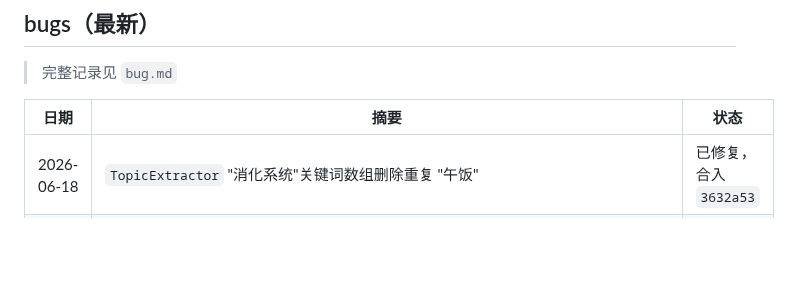
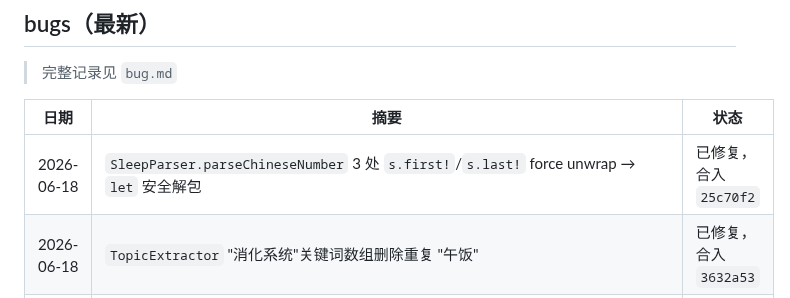
Before and after one commit to mkz0930/stick, a Markdown page: progress.md, the part around the change. Rendered like a GitHub page; blank space fills up the shorter version.

Commit message:
docs: 追加 SleepParser parseChineseNumber force unwrap 修复记录

```diff
--- a/progress.md
+++ b/progress.md
@@ -54,6 +54,7 @@
 
 | 日期 | 摘要 | 状态 |
 |---|---|---|
+| 2026-06-18 | `SleepParser.parseChineseNumber` 3 处 `s.first!`/`s.last!` force unwrap → `let` 安全解包 | 已修复，合入 `25c70f2` |
 | 2026-06-18 | `TopicExtractor` "消化系统"关键词数组删除重复 "午饭" | 已修复，合入 `3632a53` |
 | 2026-06-18 | `MorningReportTrigger` 删除未使用 `import Combine`（死代码） | 已修复，合入 `8070d85` |
 | 2026-06-18 | `ChatOverlay` 3 处 `try! NSRegularExpression` → `try?` + 优雅降级 | 已修复，合入 `c79eb90` |
```
